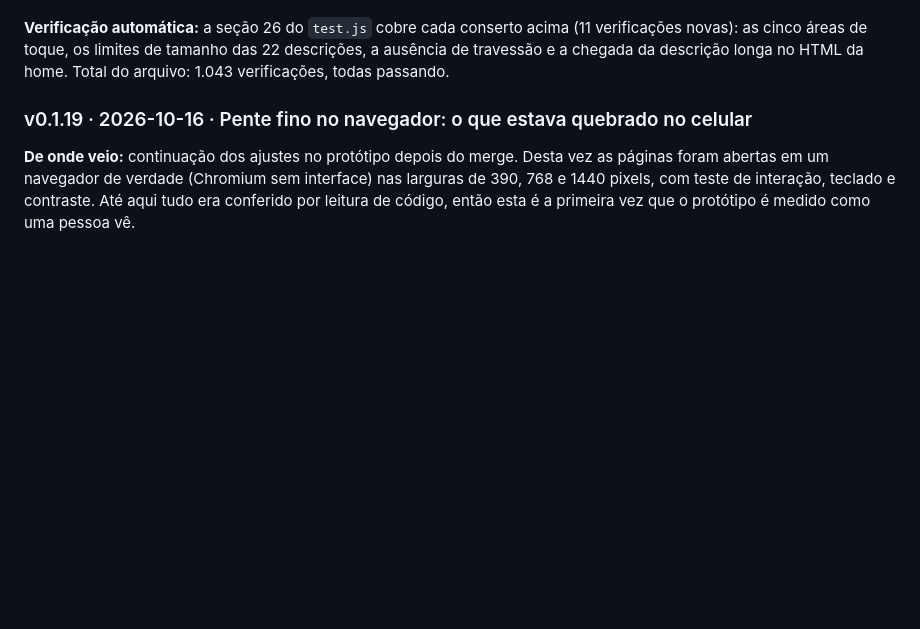
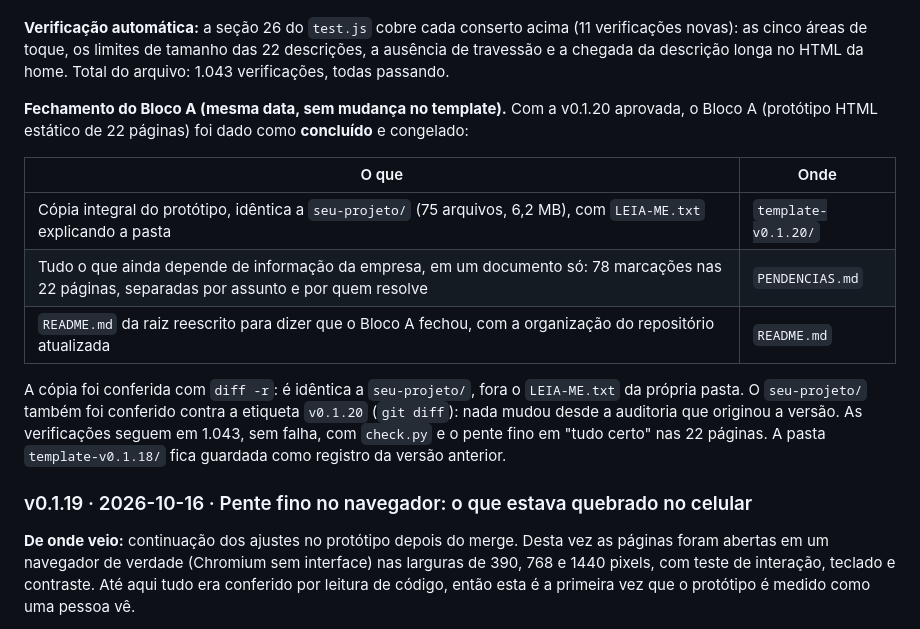
Before and after one commit to mdiascosta/iaracostaoficial, a Markdown page: HISTORICO-DE-VERSOES.md, the part around the change. GitHub-like rendering; blank space fills up the shorter version.

Commit message:
Registra no historico e no diario o fechamento do Bloco A e o merge do PR #4
Co-authored-by: arena-agent <297053741+arena-agent@users.noreply.github.com>

```diff
--- a/HISTORICO-DE-VERSOES.md
+++ b/HISTORICO-DE-VERSOES.md
@@ -117,6 +117,23 @@ marca a caixa.
 (11 verificações novas): as cinco áreas de toque, os limites de tamanho das 22
 descrições, a ausência de travessão e a chegada da descrição longa no HTML da
 home. Total do arquivo: 1.043 verificações, todas passando.
+
+**Fechamento do Bloco A (mesma data, sem mudança no template).** Com a v0.1.20
+aprovada, o Bloco A (protótipo HTML estático de 22 páginas) foi dado como
+**concluído** e congelado:
+
+| O que | Onde |
+|---|---|
+| Cópia integral do protótipo, idêntica a `seu-projeto/` (75 arquivos, 6,2 MB), com `LEIA-ME.txt` explicando a pasta | `template-v0.1.20/` |
+| Tudo o que ainda depende de informação da empresa, em um documento só: 78 marcações nas 22 páginas, separadas por assunto e por quem resolve | `PENDENCIAS.md` |
+| `README.md` da raiz reescrito para dizer que o Bloco A fechou, com a organização do repositório atualizada | `README.md` |
+
+A cópia foi conferida com `diff -r`: é idêntica a `seu-projeto/`, fora o
+`LEIA-ME.txt` da própria pasta. O `seu-projeto/` também foi conferido contra a
+etiqueta `v0.1.20` (`git diff`): nada mudou desde a auditoria que originou a
+versão. As verificações seguem em 1.043, sem falha, com `check.py` e o pente
+fino em "tudo certo" nas 22 páginas. A pasta `template-v0.1.18/` fica guardada
+como registro da versão anterior.
 
 ### v0.1.19 · 2026-10-16 · Pente fino no navegador: o que estava quebrado no celular
 
```
Also changed, not shown: DIARIO-DE-BORDO.md (+73 -0 lines).
